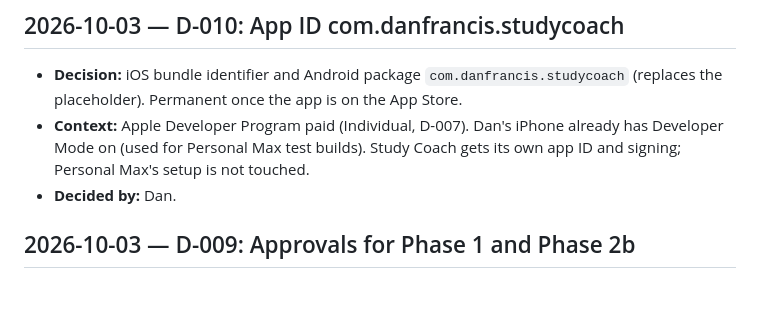
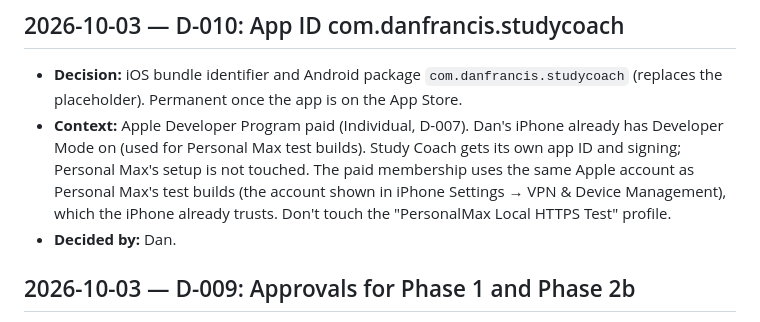
Before and after one commit to danfrancisdo1-eng/study-coach, a Markdown page: docs/DECISIONS.md, the part around the change. Drawn GitHub-style; blank space fills up the shorter version.

Commit message:
docs: D-010 note on Apple account and device trust
Co-Authored-By: Claude Opus 5.5 <noreply@anthropic.com>

```diff
--- a/docs/DECISIONS.md
+++ b/docs/DECISIONS.md
@@ -4,7 +4,7 @@ Newest first. Each entry: date, decision, why, who decided.
 
 ## 2026-10-03 — D-010: App ID com.danfrancis.studycoach
 - **Decision:** iOS bundle identifier and Android package `com.danfrancis.studycoach` (replaces the placeholder). Permanent once the app is on the App Store.
-- **Context:** Apple Developer Program paid (Individual, D-007). Dan's iPhone already has Developer Mode on (used for Personal Max test builds). Study Coach gets its own app ID and signing; Personal Max's setup is not touched.
+- **Context:** Apple Developer Program paid (Individual, D-007). Dan's iPhone already has Developer Mode on (used for Personal Max test builds). Study Coach gets its own app ID and signing; Personal Max's setup is not touched. The paid membership uses the same Apple account as Personal Max's test builds (the account shown in iPhone Settings → VPN & Device Management), which the iPhone already trusts. Don't touch the "PersonalMax Local HTTPS Test" profile.
 - **Decided by:** Dan.
 
 ## 2026-10-03 — D-009: Approvals for Phase 1 and Phase 2b
```
